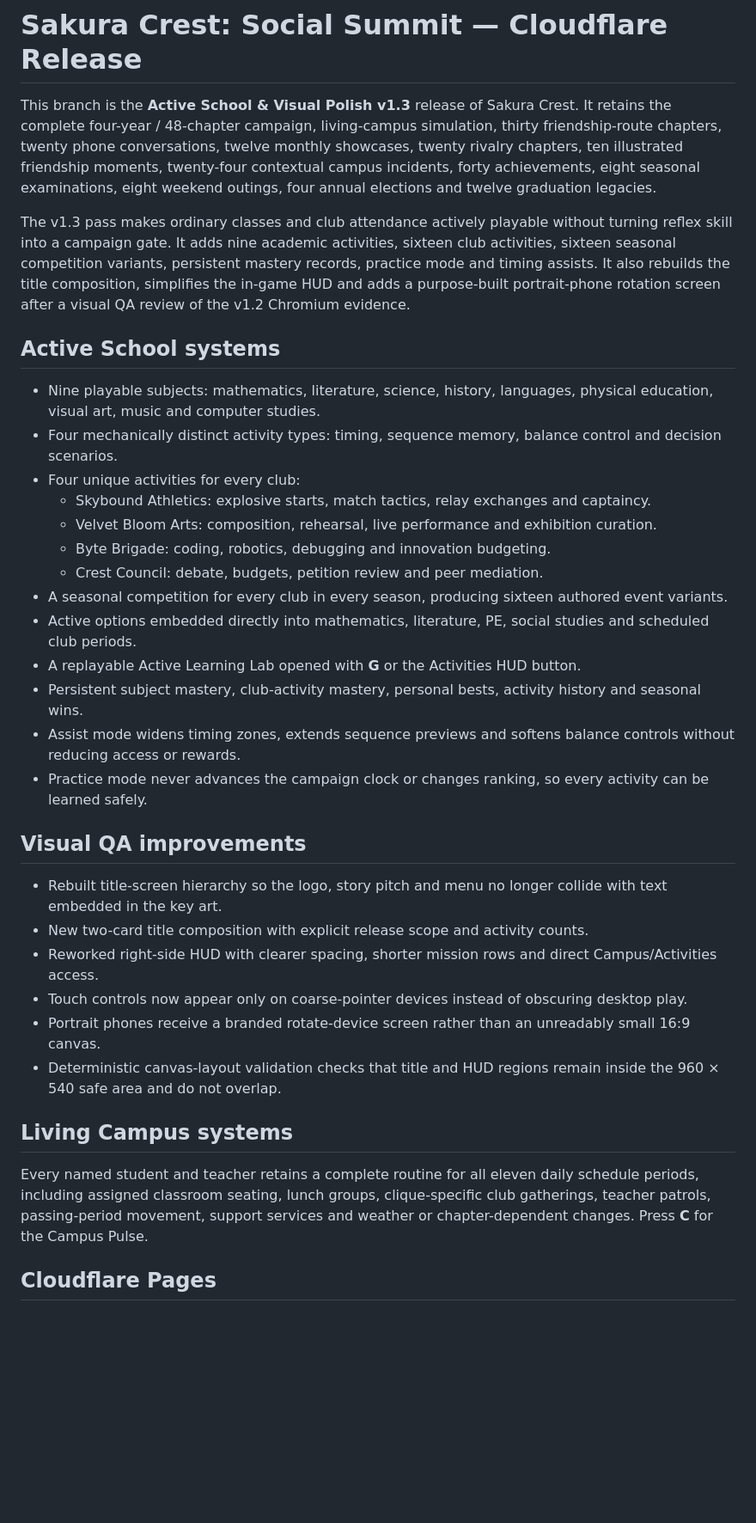
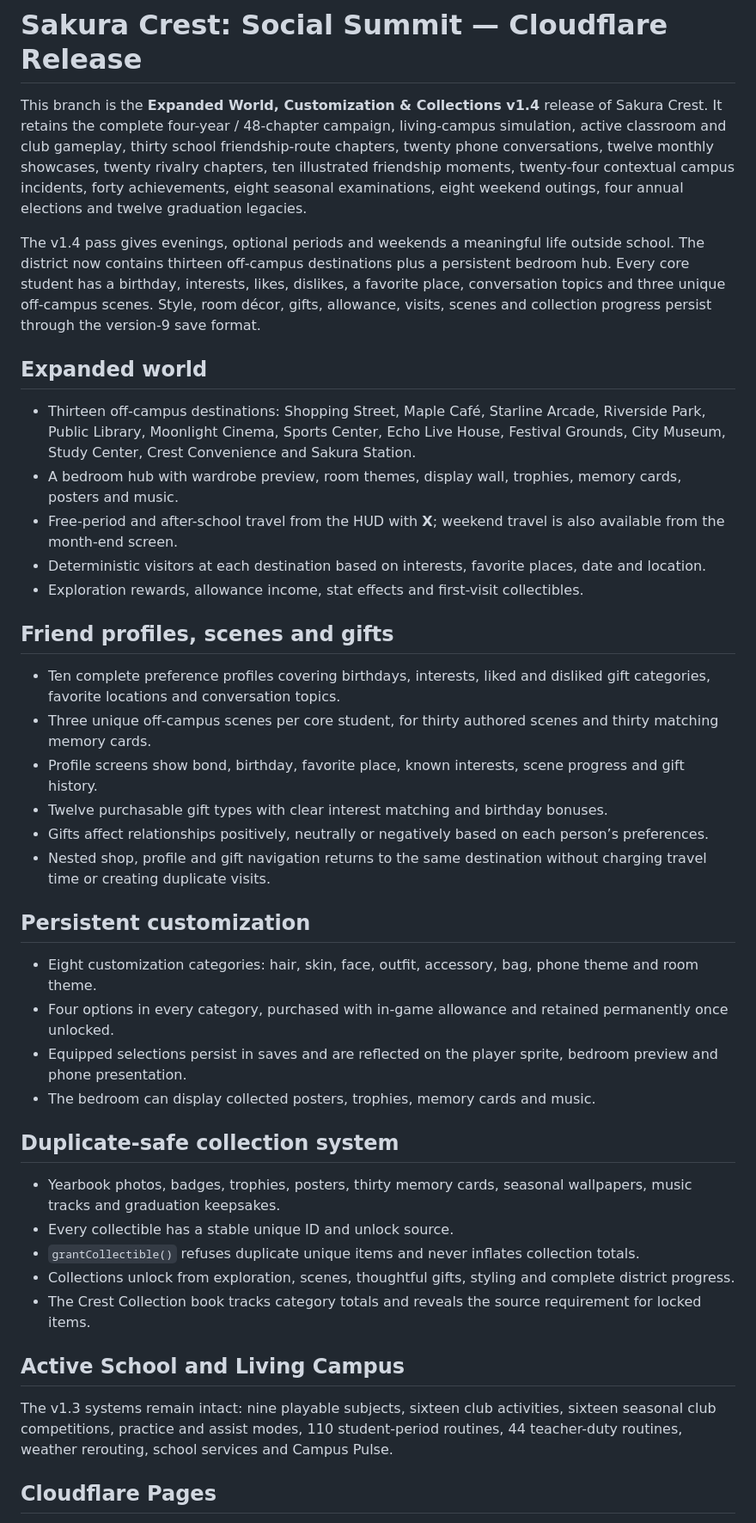
Before and after one commit to alexdevriesxing/Socialgame, a Markdown page: README.md, the part around one of its changes. Shown at 86% size. GitHub-like rendering; blank space fills up the shorter version.

Commit message:
Document Expanded World v1.4 systems

```diff
--- a/README.md
+++ b/README.md
@@ -1,37 +1,44 @@
 # Sakura Crest: Social Summit — Cloudflare Release
 
-This branch is the **Active School & Visual Polish v1.3** release of Sakura Crest. It retains the complete four-year / 48-chapter campaign, living-campus simulation, thirty friendship-route chapters, twenty phone conversations, twelve monthly showcases, twenty rivalry chapters, ten illustrated friendship moments, twenty-four contextual campus incidents, forty achievements, eight seasonal examinations, eight weekend outings, four annual elections and twelve graduation legacies.
+This branch is the **Expanded World, Customization & Collections v1.4** release of Sakura Crest. It retains the complete four-year / 48-chapter campaign, living-campus simulation, active classroom and club gameplay, thirty school friendship-route chapters, twenty phone conversations, twelve monthly showcases, twenty rivalry chapters, ten illustrated friendship moments, twenty-four contextual campus incidents, forty achievements, eight seasonal examinations, eight weekend outings, four annual elections and twelve graduation legacies.
 
-The v1.3 pass makes ordinary classes and club attendance actively playable without turning reflex skill into a campaign gate. It adds nine academic activities, sixteen club activities, sixteen seasonal competition variants, persistent mastery records, practice mode and timing assists. It also rebuilds the title composition, simplifies the in-game HUD and adds a purpose-built portrait-phone rotation screen after a visual QA review of the v1.2 Chromium evidence.
+The v1.4 pass gives evenings, optional periods and weekends a meaningful life outside school. The district now contains thirteen off-campus destinations plus a persistent bedroom hub. Every core student has a birthday, interests, likes, dislikes, a favorite place, conversation topics and three unique off-campus scenes. Style, room décor, gifts, allowance, visits, scenes and collection progress persist through the version-9 save format.
 
-## Active School systems
+## Expanded world
 
-- Nine playable subjects: mathematics, literature, science, history, languages, physical education, visual art, music and computer studies.
-- Four mechanically distinct activity types: timing, sequence memory, balance control and decision scenarios.
-- Four unique activities for every club:
-  - Skybound Athletics: explosive starts, match tactics, relay exchanges and captaincy.
-  - Velvet Bloom Arts: composition, rehearsal, live performance and exhibition curation.
-  - Byte Brigade: coding, robotics, debugging and innovation budgeting.
-  - Crest Council: debate, budgets, petition review and peer mediation.
-- A seasonal competition for every club in every season, producing sixteen authored event variants.
-- Active options embedded directly into mathematics, literature, PE, social studies and scheduled club periods.
-- A replayable Active Learning Lab opened with **G** or the Activities HUD button.
-- Persistent subject mastery, club-activity mastery, personal bests, activity history and seasonal wins.
-- Assist mode widens timing zones, extends sequence previews and softens balance controls without reducing access or rewards.
-- Practice mode never advances the campaign clock or changes ranking, so every activity can be learned safely.
+- Thirteen off-campus destinations: Shopping Street, Maple Café, Starline Arcade, Riverside Park, Public Library, Moonlight Cinema, Sports Center, Echo Live House, Festival Grounds, City Museum, Study Center, Crest Convenience and Sakura Station.
+- A bedroom hub with wardrobe preview, room themes, display wall, trophies, memory cards, posters and music.
+- Free-period and after-school travel from the HUD with **X**; weekend travel is also available from the month-end screen.
+- Deterministic visitors at each destination based on interests, favorite places, date and location.
+- Exploration rewards, allowance income, stat effects and first-visit collectibles.
 
-## Visual QA improvements
+## Friend profiles, scenes and gifts
 
-- Rebuilt title-screen hierarchy so the logo, story pitch and menu no longer collide with text embedded in the key art.
-- New two-card title composition with explicit release scope and activity counts.
-- Reworked right-side HUD with clearer spacing, shorter mission rows and direct Campus/Activities access.
-- Touch controls now appear only on coarse-pointer devices instead of obscuring desktop play.
-- Portrait phones receive a branded rotate-device screen rather than an unreadably small 16:9 canvas.
-- Deterministic canvas-layout validation checks that title and HUD regions remain inside the 960 × 540 safe area and do not overlap.
+- Ten complete preference profiles covering birthdays, interests, liked and disliked gift categories, favorite locations and conversation topics.
+- Three unique off-campus scenes per core student, for thirty authored scenes and thirty matching memory cards.
+- Profile screens show bond, birthday, favorite place, known interests, scene progress and gift history.
+- Twelve purchasable gift types with clear interest matching and birthday bonuses.
+- Gifts affect relationships positively, neutrally or negatively based on each person’s preferences.
+- Nested shop, profile and gift navigation returns to the same destination without charging travel time or creating duplicate visits.
 
-## Living Campus systems
+## Persistent customization
 
-Every named student and teacher retains a complete routine for all eleven daily schedule periods, including assigned classroom seating, lunch groups, clique-specific club gatherings, teacher patrols, passing-period movement, support services and weather or chapter-dependent changes. Press **C** for the Campus Pulse.
+- Eight customization categories: hair, skin, face, outfit, accessory, bag, phone theme and room theme.
+- Four options in every category, purchased with in-game allowance and retained permanently once unlocked.
+- Equipped selections persist in saves and are reflected on the player sprite, bedroom preview and phone presentation.
+- The bedroom can display collected posters, trophies, memory cards and music.
+
+## Duplicate-safe collection system
+
+- Yearbook photos, badges, trophies, posters, thirty memory cards, seasonal wallpapers, music tracks and graduation keepsakes.
+- Every collectible has a stable unique ID and unlock source.
+- `grantCollectible()` refuses duplicate unique items and never inflates collection totals.
+- Collections unlock from exploration, scenes, thoughtful gifts, styling and complete district progress.
+- The Crest Collection book tracks category totals and reveals the source requirement for locked items.
+
+## Active School and Living Campus
+
+The v1.3 systems remain intact: nine playable subjects, sixteen club activities, sixteen seasonal club competitions, practice and assist modes, 110 student-period routines, 44 teacher-duty routines, weather rerouting, school services and Campus Pulse.
 
 ## Cloudflare Pages
 
```
Also changed, not shown: other parts of README.md (+13 -14 lines).
